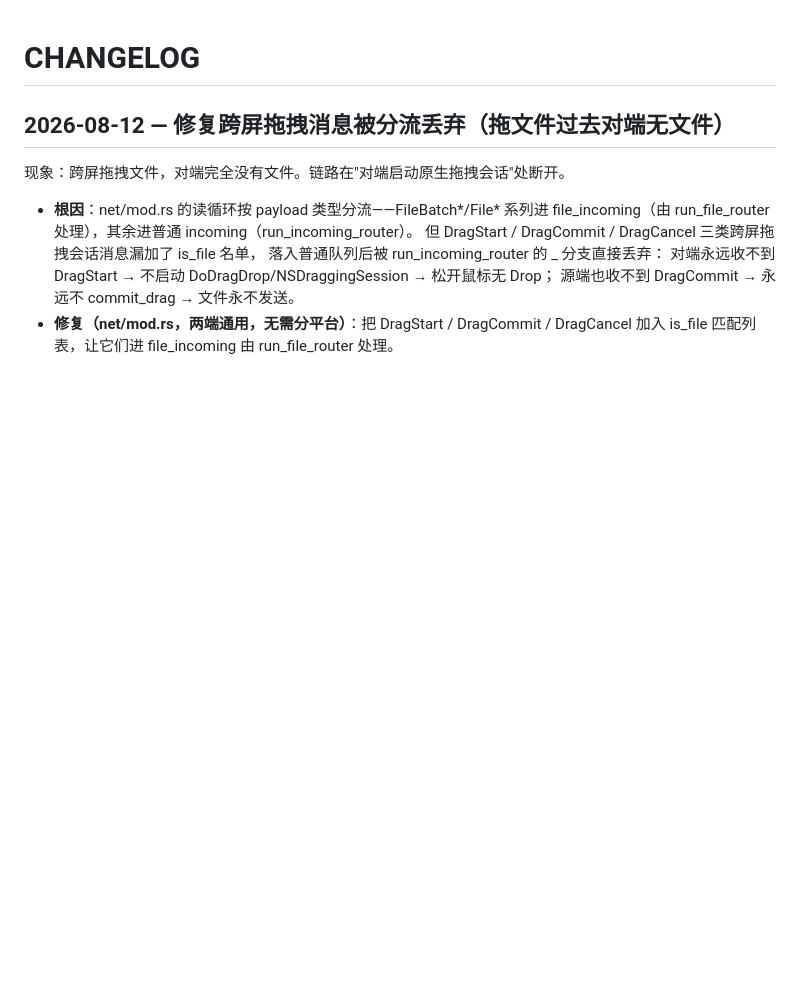
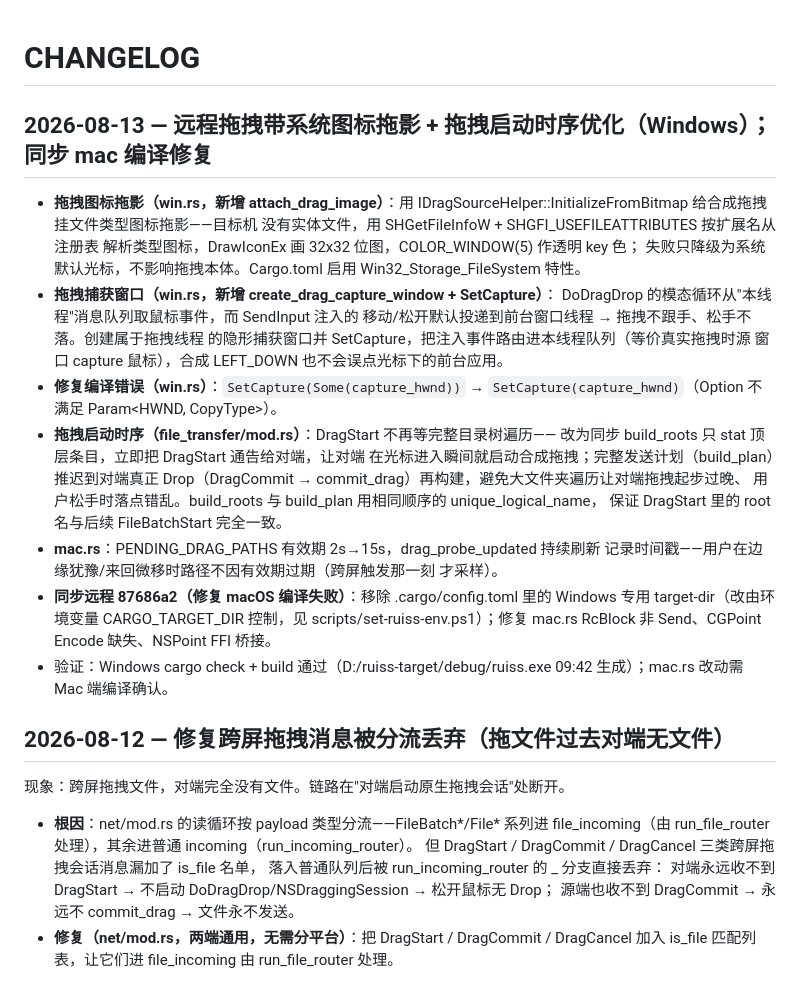
Before and after one commit to 178903734-netizen/ruiss, a Markdown page: CHANGELOG.md, the part around the change. Drawn GitHub-style; blank space fills up the shorter version.

Commit message:
docs: 更新 PROJECT.md / CHANGELOG.md——远程拖拽图标拖影、捕获窗口、DragStart 时序优化

```diff
--- a/CHANGELOG.md
+++ b/CHANGELOG.md
@@ -1,4 +1,35 @@
 # CHANGELOG
+
+## 2026-08-13 — 远程拖拽带系统图标拖影 + 拖拽启动时序优化（Windows）；同步 mac 编译修复
+
+- **拖拽图标拖影（win.rs，新增 attach_drag_image）**：用
+  IDragSourceHelper::InitializeFromBitmap 给合成拖拽挂文件类型图标拖影——目标机
+  没有实体文件，用 SHGetFileInfoW + SHGFI_USEFILEATTRIBUTES 按扩展名从注册表
+  解析类型图标，DrawIconEx 画 32x32 位图，COLOR_WINDOW(5) 作透明 key 色；
+  失败只降级为系统默认光标，不影响拖拽本体。Cargo.toml 启用
+  Win32_Storage_FileSystem 特性。
+- **拖拽捕获窗口（win.rs，新增 create_drag_capture_window + SetCapture）**：
+  DoDragDrop 的模态循环从"本线程"消息队列取鼠标事件，而 SendInput 注入的
+  移动/松开默认投递到前台窗口线程 → 拖拽不跟手、松手不落。创建属于拖拽线程
+  的隐形捕获窗口并 SetCapture，把注入事件路由进本线程队列（等价真实拖拽时源
+  窗口 capture 鼠标），合成 LEFT_DOWN 也不会误点光标下的前台应用。
+- **修复编译错误（win.rs）**：`SetCapture(Some(capture_hwnd))` →
+  `SetCapture(capture_hwnd)`（Option<HWND> 不满足 Param<HWND, CopyType>）。
+- **拖拽启动时序（file_transfer/mod.rs）**：DragStart 不再等完整目录树遍历——
+  改为同步 build_roots 只 stat 顶层条目，立即把 DragStart 通告给对端，让对端
+  在光标进入瞬间就启动合成拖拽；完整发送计划（build_plan）推迟到对端真正
+  Drop（DragCommit → commit_drag）再构建，避免大文件夹遍历让对端拖拽起步过晚、
+  用户松手时落点错乱。build_roots 与 build_plan 用相同顺序的 unique_logical_name，
+  保证 DragStart 里的 root 名与后续 FileBatchStart 完全一致。
+- **mac.rs**：PENDING_DRAG_PATHS 有效期 2s→15s，drag_probe_updated 持续刷新
+  记录时间戳——用户在边缘犹豫/来回微移时路径不因有效期过期（跨屏触发那一刻
+  才采样）。
+- **同步远程 87686a2（修复 macOS 编译失败）**：移除 .cargo/config.toml 里的
+  Windows 专用 target-dir（改由环境变量 CARGO_TARGET_DIR 控制，见
+  scripts/set-ruiss-env.ps1）；修复 mac.rs RcBlock 非 Send、CGPoint Encode
+  缺失、NSPoint FFI 桥接。
+- 验证：Windows cargo check + build 通过（D:/ruiss-target/debug/ruiss.exe
+  09:42 生成）；mac.rs 改动需 Mac 端编译确认。
 
 ## 2026-08-12 — 修复跨屏拖拽消息被分流丢弃（拖文件过去对端无文件）
 
```
Also changed, not shown: PROJECT.md (+12 -2 lines).
